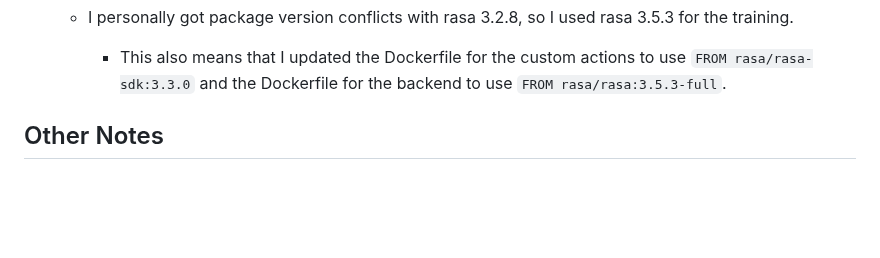
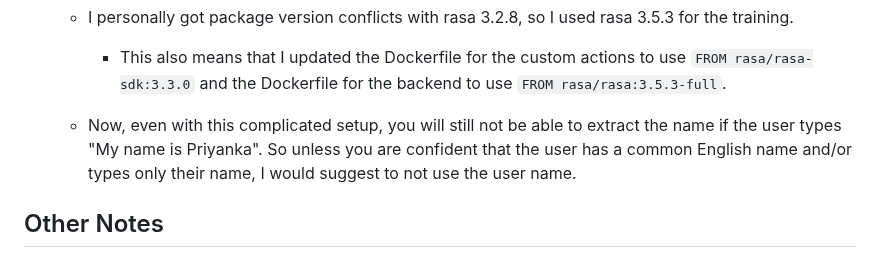
Before and after one commit to PerfectFit-project/virtual_coach_daily_step_goal_setting, a Markdown page: README.md, the part around the change. Rendered like a GitHub page; blank space fills up the shorter version.

Commit message:
more on the user name

```diff
--- a/README.md
+++ b/README.md
@@ -410,6 +410,7 @@ You might want to allow also for https traffic:
    - And then you also need to download the language model you use.
    - I personally got package version conflicts with rasa 3.2.8, so I used rasa 3.5.3 for the training.
       - This also means that I updated the Dockerfile for the custom actions to use `FROM rasa/rasa-sdk:3.3.0` and the Dockerfile for the backend to use `FROM rasa/rasa:3.5.3-full`.
+   - Now, even with this complicated setup, you will still not be able to extract the name if the user types "My name is Priyanka". So unless you are confident that the user has a common English name and/or types only their name, I would suggest to not use the user name.
 
 
 ## Other Notes
```
